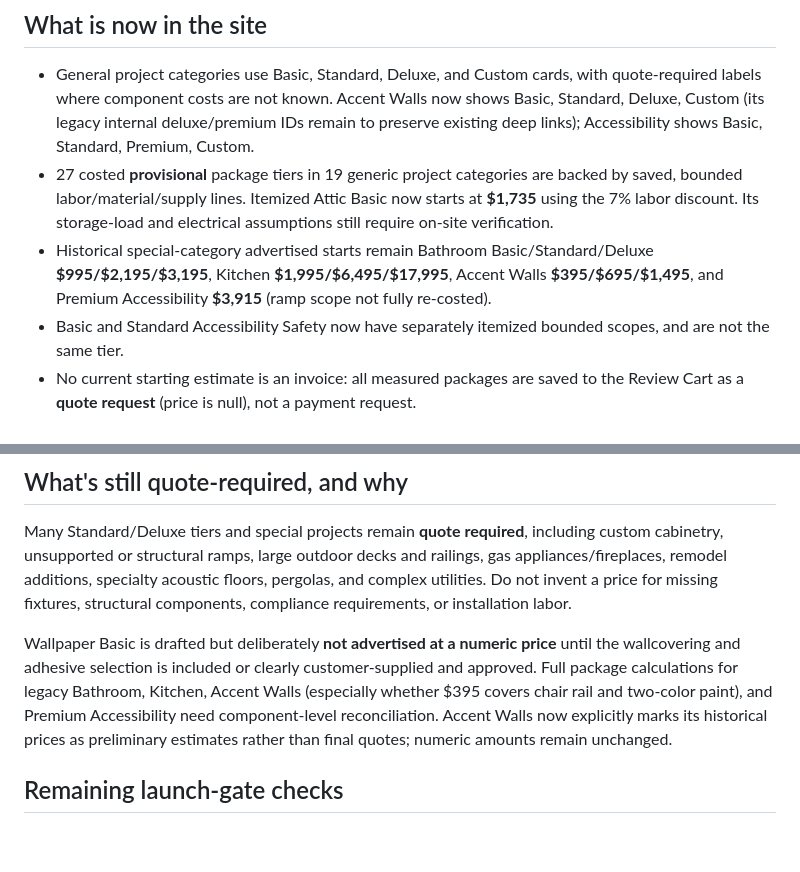
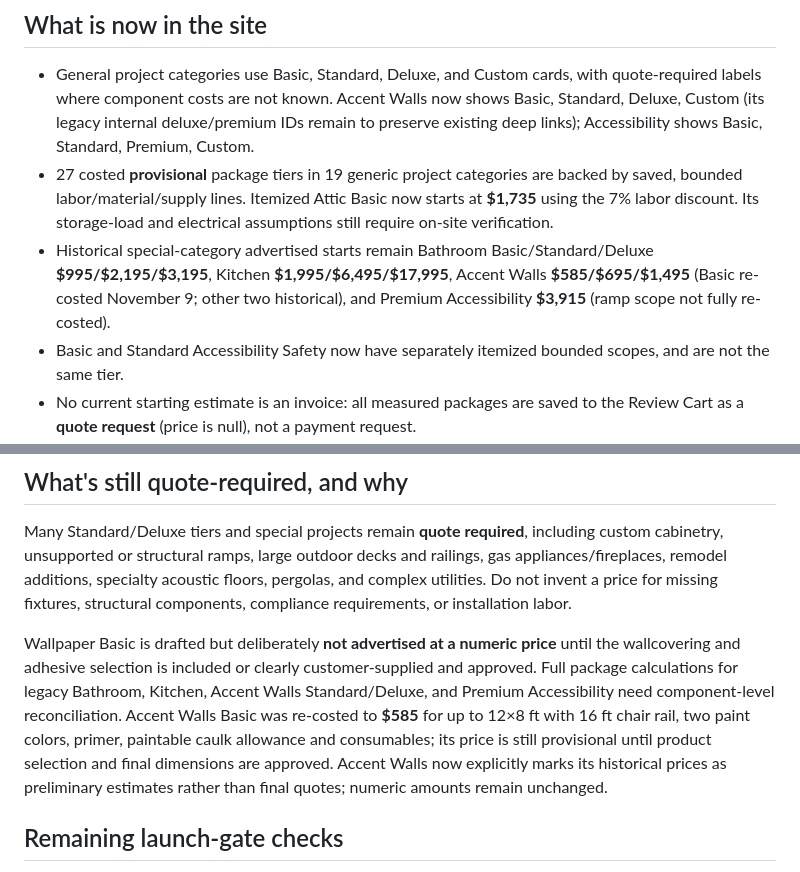
Before and after one commit to nikkikitchen/niksremodeling-website, a Markdown page: docs/package-launch-checkpoint-2026-11-09.md, 2 parts joined by grey strips. Drawn GitHub-style; blank space fills up the shorter version.

Commit message:
Record corrected Accent Walls Basic package and remaining legacy pricing gaps

```diff
--- a/docs/package-launch-checkpoint-2026-11-09.md
+++ b/docs/package-launch-checkpoint-2026-11-09.md
@@ -6,7 +6,7 @@
 
 - General project categories use Basic, Standard, Deluxe, and Custom cards, with quote-required labels where component costs are not known. Accent Walls now shows Basic, Standard, Deluxe, Custom (its legacy internal deluxe/premium IDs remain to preserve existing deep links); Accessibility shows Basic, Standard, Premium, Custom.
 - 27 costed **provisional** package tiers in 19 generic project categories are backed by saved, bounded labor/material/supply lines. Itemized Attic Basic now starts at **$1,735** using the 7% labor discount. Its storage-load and electrical assumptions still require on-site verification.
-- Historical special-category advertised starts remain Bathroom Basic/Standard/Deluxe **$995/$2,195/$3,195**, Kitchen **$1,995/$6,495/$17,995**, Accent Walls **$395/$695/$1,495**, and Premium Accessibility **$3,915** (ramp scope not fully re-costed).
+- Historical special-category advertised starts remain Bathroom Basic/Standard/Deluxe **$995/$2,195/$3,195**, Kitchen **$1,995/$6,495/$17,995**, Accent Walls **$585/$695/$1,495** (Basic re-costed November 9; other two historical), and Premium Accessibility **$3,915** (ramp scope not fully re-costed).
 - Basic and Standard Accessibility Safety now have separately itemized bounded scopes, and are not the same tier.
 - No current starting estimate is an invoice: all measured packages are saved to the Review Cart as a **quote request** (price is null), not a payment request.
 - Pricing uses the $75/hour labor assumption, a 7% **labor** discount on costed provisional tiers and the older itemized Attic Basic scope, a 10% fee allowance on their gross component cost, and **already marked-up** materials (35% markup not applied twice). Actual shipping and tax remain separate and require confirmation.
@@ -52,7 +52,7 @@ All provisional scopes assume the exact sizes, quantities, surface conditions, a
 
 Many Standard/Deluxe tiers and special projects remain **quote required**, including custom cabinetry, unsupported or structural ramps, large outdoor decks and railings, gas appliances/fireplaces, remodel additions, specialty acoustic floors, pergolas, and complex utilities. Do not invent a price for missing fixtures, structural components, compliance requirements, or installation labor.
 
-Wallpaper Basic is drafted but deliberately **not advertised at a numeric price** until the wallcovering and adhesive selection is included or clearly customer-supplied and approved. Full package calculations for legacy Bathroom, Kitchen, Accent Walls (especially whether $395 covers chair rail and two-color paint), and Premium Accessibility need component-level reconciliation. Accent Walls now explicitly marks its historical prices as preliminary estimates rather than final quotes; numeric amounts remain unchanged.
+Wallpaper Basic is drafted but deliberately **not advertised at a numeric price** until the wallcovering and adhesive selection is included or clearly customer-supplied and approved. Full package calculations for legacy Bathroom, Kitchen, Accent Walls Standard/Deluxe, and Premium Accessibility need component-level reconciliation. Accent Walls Basic was re-costed to **$585** for up to 12×8 ft with 16 ft chair rail, two paint colors, primer, paintable caulk allowance and consumables; its price is still provisional until product selection and final dimensions are approved. Accent Walls now explicitly marks its historical prices as preliminary estimates rather than final quotes; numeric amounts remain unchanged.
 
 ## Remaining launch-gate checks
 
```
